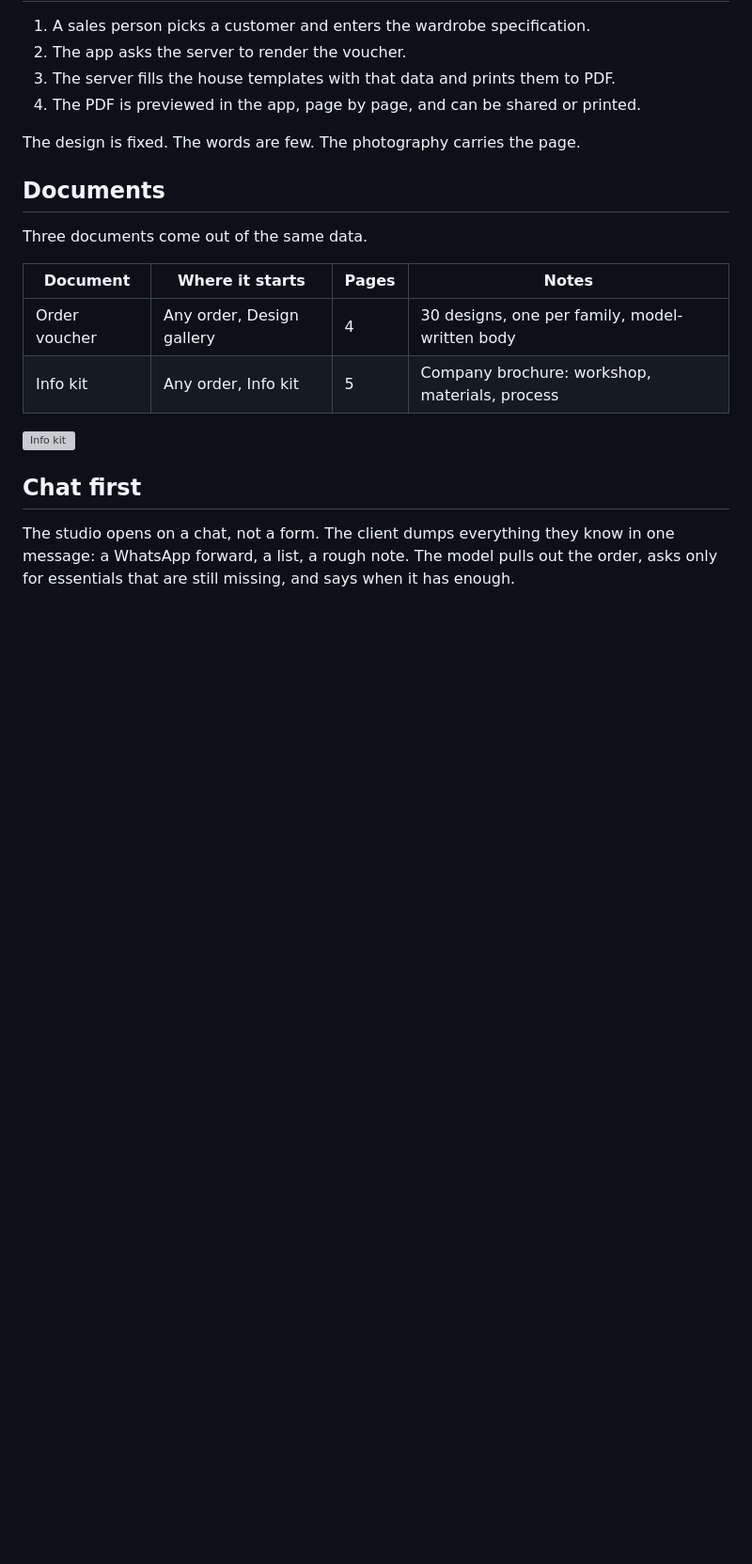
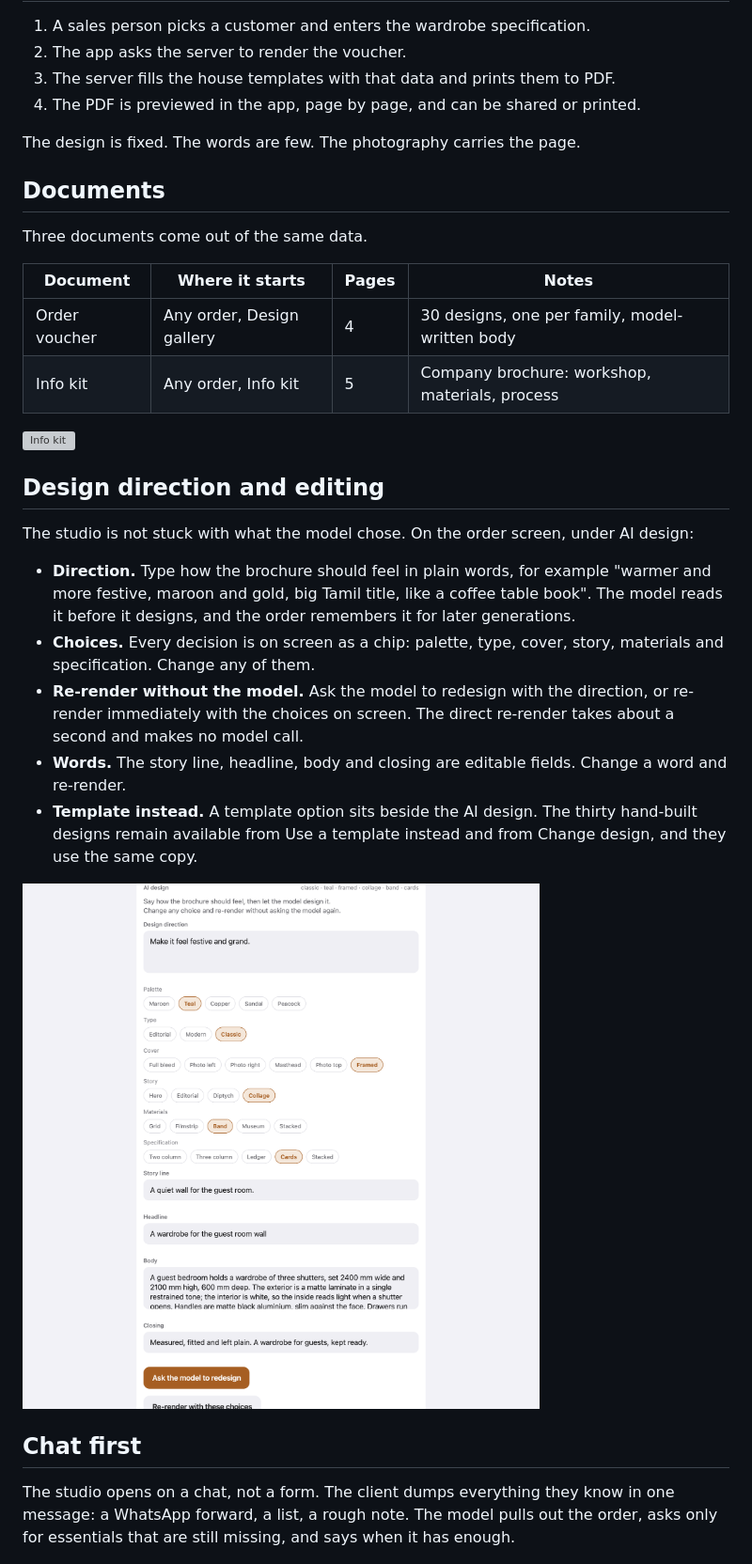
Before and after one commit to BenitoJD/grace-catalogue-studio, a Markdown page: README.md, the part around the change. Shown at 94% size. Rendered like a GitHub page; pictures changed too: docs/screenshots/design-editor.png (added); blank space fills up the shorter version; grey boxes are pictures that could not be loaded.

```diff
--- a/README.md
+++ b/README.md
@@ -23,6 +23,18 @@ Three documents come out of the same data.
 | Info kit | Any order, Info kit | 5 | Company brochure: workshop, materials, process |
 
 ![Info kit](docs/screenshots/info-kit.png)
+
+## Design direction and editing
+
+The studio is not stuck with what the model chose. On the order screen, under AI design:
+
+- **Direction.** Type how the brochure should feel in plain words, for example "warmer and more festive, maroon and gold, big Tamil title, like a coffee table book". The model reads it before it designs, and the order remembers it for later generations.
+- **Choices.** Every decision is on screen as a chip: palette, type, cover, story, materials and specification. Change any of them.
+- **Re-render without the model.** Ask the model to redesign with the direction, or re-render immediately with the choices on screen. The direct re-render takes about a second and makes no model call.
+- **Words.** The story line, headline, body and closing are editable fields. Change a word and re-render.
+- **Template instead.** A template option sits beside the AI design. The thirty hand-built designs remain available from Use a template instead and from Change design, and they use the same copy.
+
+![Design direction and editing](docs/screenshots/design-editor.png)
 
 ## Chat first
 
```
Also changed, not shown: CONTRACT.md (+11 -2 lines), 9 other files.
